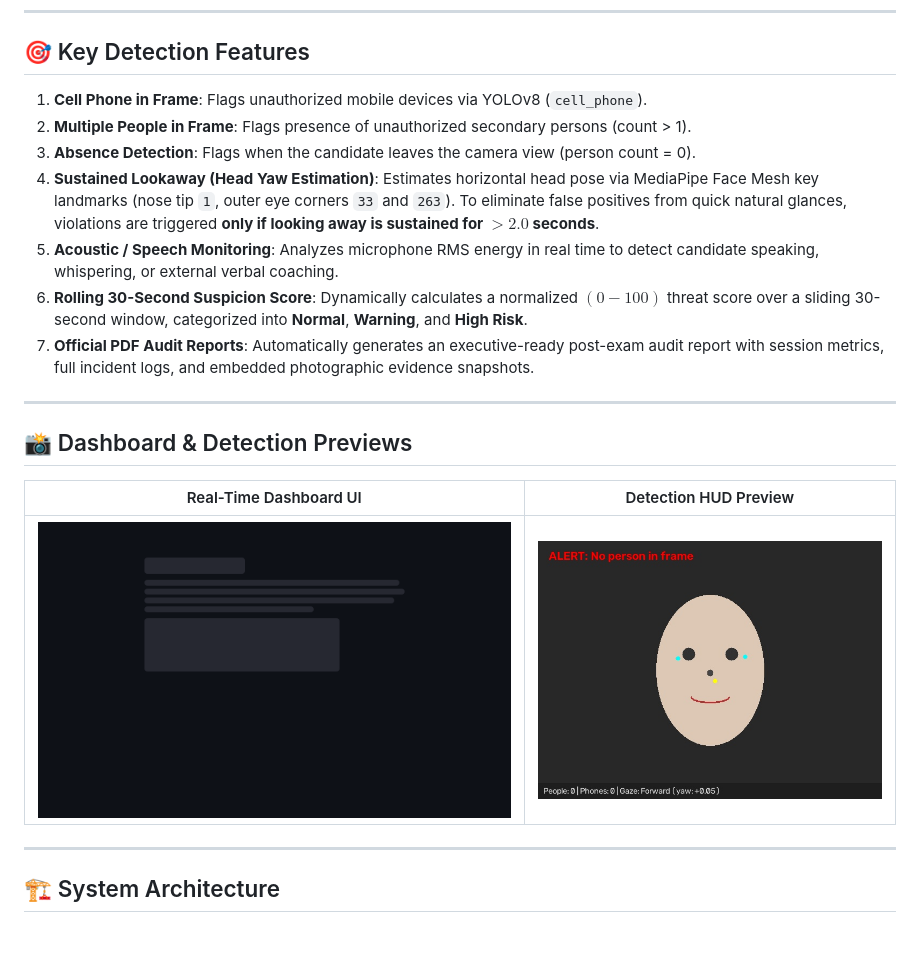
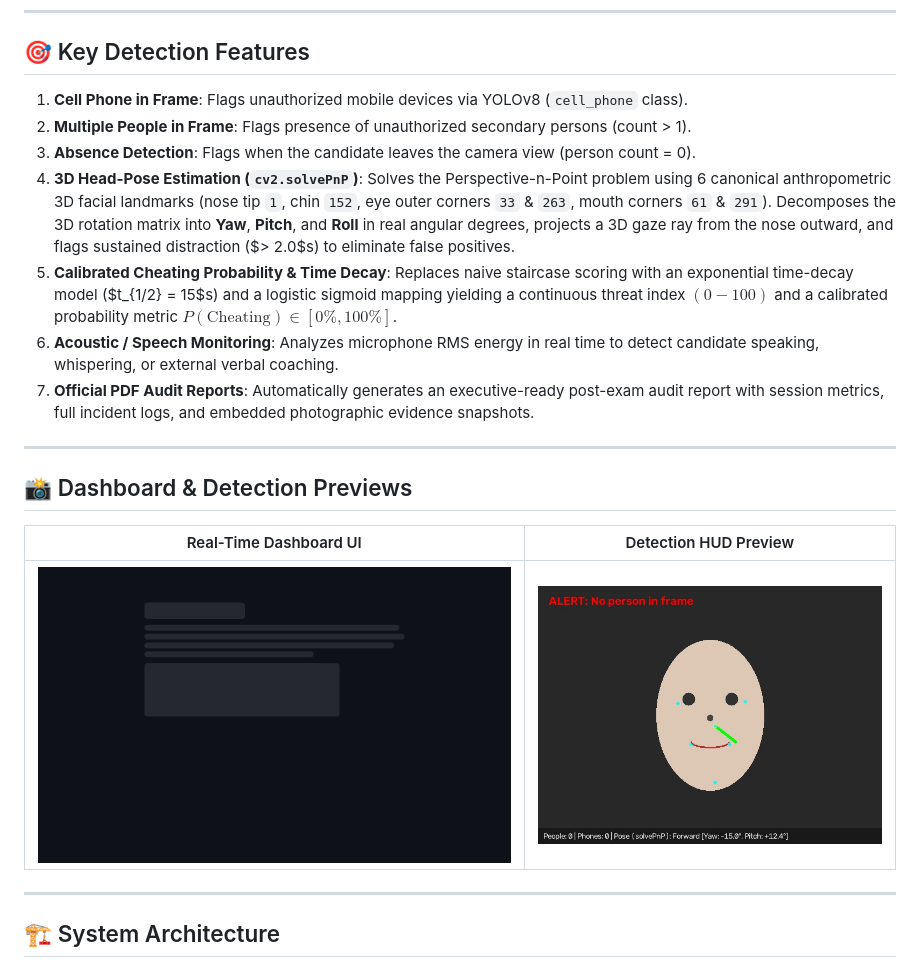
Before and after one commit to Sumit2003-dev/Proctor-AI, a Markdown page: README.md, the part around the change. Rendered like a GitHub page; pictures changed too: sample_annotated.jpg; blank space fills up the shorter version.

Commit message:
fix: implement 3D solvePnP head-pose estimation, calibrated risk scoring, robust image upload, and controlled webcam lifecycle

```diff
--- a/README.md
+++ b/README.md
@@ -11,12 +11,12 @@
 
 ## 🎯 Key Detection Features
 
-1. **Cell Phone in Frame**: Flags unauthorized mobile devices via YOLOv8 (`cell_phone`).
+1. **Cell Phone in Frame**: Flags unauthorized mobile devices via YOLOv8 (`cell_phone` class).
 2. **Multiple People in Frame**: Flags presence of unauthorized secondary persons (count > 1).
 3. **Absence Detection**: Flags when the candidate leaves the camera view (person count = 0).
-4. **Sustained Lookaway (Head Yaw Estimation)**: Estimates horizontal head pose via MediaPipe Face Mesh key landmarks (nose tip `1`, outer eye corners `33` and `263`). To eliminate false positives from quick natural glances, violations are triggered **only if looking away is sustained for $> 2.0$ seconds**.
-5. **Acoustic / Speech Monitoring**: Analyzes microphone RMS energy in real time to detect candidate speaking, whispering, or external verbal coaching.
-6. **Rolling 30-Second Suspicion Score**: Dynamically calculates a normalized $(0 - 100)$ threat score over a sliding 30-second window, categorized into **Normal**, **Warning**, and **High Risk**.
+4. **3D Head-Pose Estimation (`cv2.solvePnP`)**: Solves the Perspective-n-Point problem using 6 canonical anthropometric 3D facial landmarks (nose tip `1`, chin `152`, eye outer corners `33` & `263`, mouth corners `61` & `291`). Decomposes the 3D rotation matrix into **Yaw**, **Pitch**, and **Roll** in real angular degrees, projects a 3D gaze ray from the nose outward, and flags sustained distraction ($> 2.0$s) to eliminate false positives.
+5. **Calibrated Cheating Probability & Time Decay**: Replaces naive staircase scoring with an exponential time-decay model ($t_{1/2} = 15$s) and a logistic sigmoid mapping yielding a continuous threat index $(0 - 100)$ and a calibrated probability metric $P(\text{Cheating}) \in [0\%, 100\%]$.
+6. **Acoustic / Speech Monitoring**: Analyzes microphone RMS energy in real time to detect candidate speaking, whispering, or external verbal coaching.
 7. **Official PDF Audit Reports**: Automatically generates an executive-ready post-exam audit report with session metrics, full incident logs, and embedded photographic evidence snapshots.
 
 ---
```
Also changed, not shown: 9 other files.
